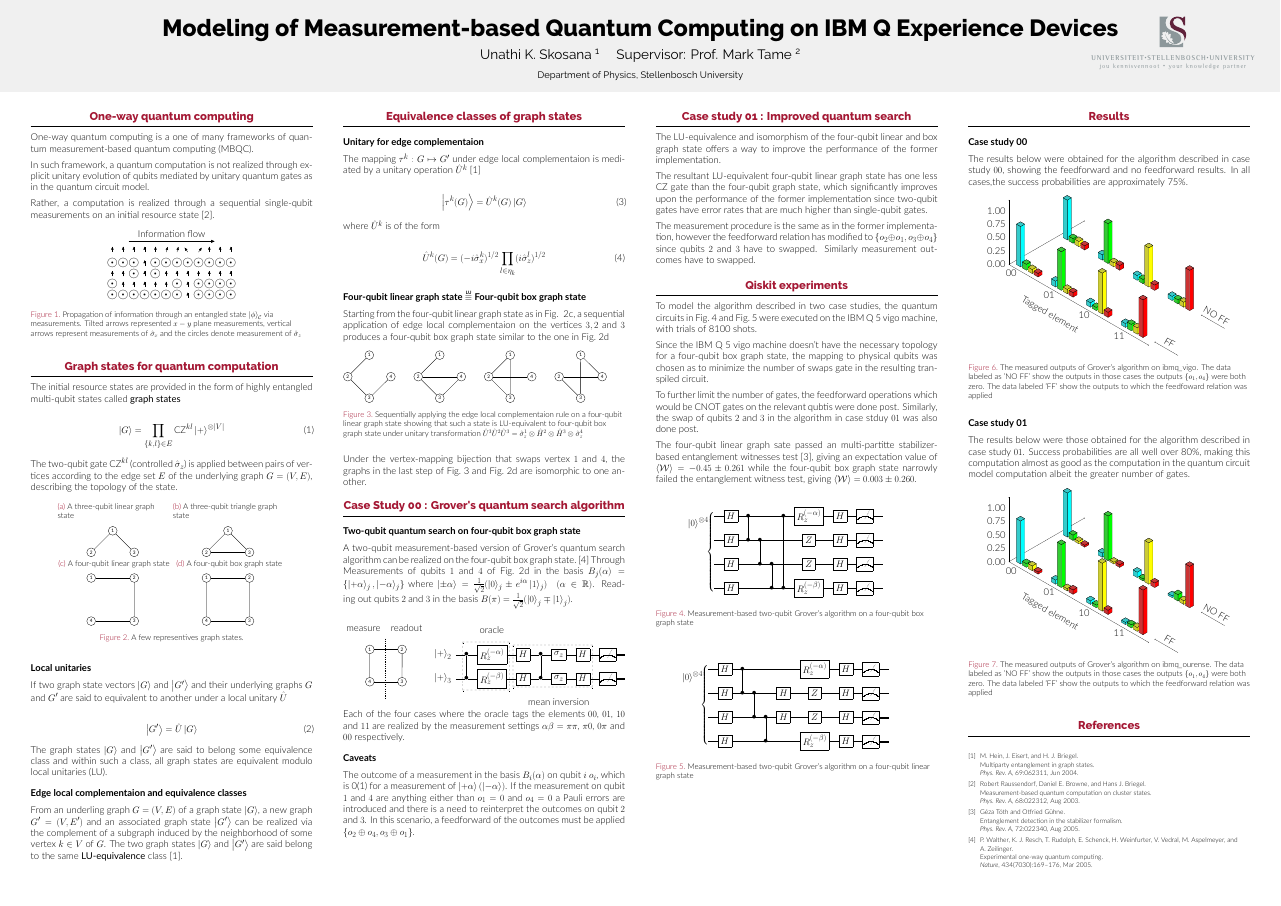
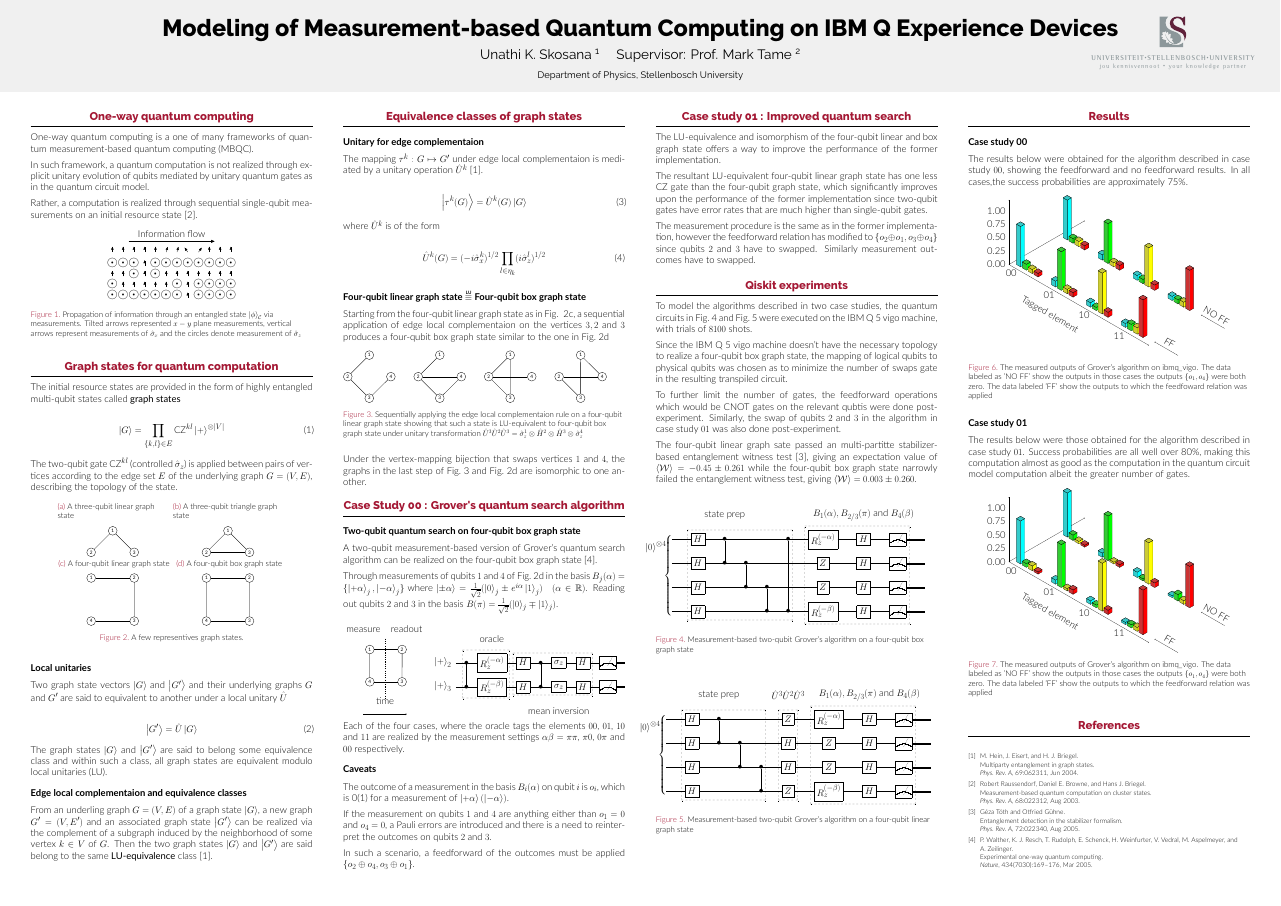
Before and after one commit to Unathi-Skosana/witsq-summer-school-poster, a LaTeX poster (poster.tex): the whole page. Compiled offline with XeLaTeX.

Commit message:
Annotate circuits

```diff
--- a/poster.tex
+++ b/poster.tex
@@ -95,7 +95,7 @@
                     unitary evolution of qubits mediated by unitary quantum gates as in the
                     quantum circuit model.
 
-                    Rather, a computation is realized through a sequential single-qubit
+                    Rather, a computation is realized through sequential single-qubit
                     measurements on an initial resource
                     state~\cite{PhysRevA.68.022312}.
 
@@ -272,7 +272,7 @@
 
                     \heading{Local unitaries}
                     %% TODO : References
-                    If two graph state vectors $\ket{G}$ and $\ket{G'}$  and their
+                    Two graph state vectors $\ket{G}$ and $\ket{G'}$  and their
                     underlying graphs $G$ and  $G'$ are said to
                     equivalent to another under a local unitary $\hat{U}$
 
@@ -290,7 +290,7 @@
                     From an underling graph $G = (V, E)$ of a graph state $\ket{G}$, a new
                     graph $G' = (V, E')$ and an associated graph state $\ket{G'}$ can be
                     realized via the complement of a subgraph induced by the neighborhood of some vertex $k
-                    \in V$ of $G$. The two graph states $\ket{G}$ and $\ket{G'}$ are said belong to the same
+                    \in V$ of $G$. Then the two graph states $\ket{G}$ and $\ket{G'}$ are said belong to the same
                     \textbf{LU-equivalence} class~\cite{PhysRevA.69.062311}.
                 \end{block}
             \end{column}
@@ -302,7 +302,7 @@
                     \heading{Unitary for edge complementaion}
                     The mapping $\tau^k : G \mapsto G'$ under edge local complementaion is mediated
                     by a unitary operation
-                    $\hat{U}^{k}$~\cite{PhysRevA.69.062311}
+                    $\hat{U}^{k}$~\cite{PhysRevA.69.062311}.
 
                     \begin{align}
                         \ket{\tau^k(G)} =\hat{U}^{k}(G) \ket{G}
@@ -377,7 +377,7 @@
                             \label{fig:edge_local_complementation_example}
                     \end{figure}
 
-                    Under the vertex-mapping bijection that swaps vertex $1$ and $4$, the
+                    Under the vertex-mapping bijection that swaps vertices $1$ and $4$, the
                     graphs in the last step of
                     Fig.~\ref{fig:edge_local_complementation_example} and
                     Fig.~\ref{fig:box_cluster_4q} are isomorphic to one another.
@@ -386,8 +386,9 @@
                     %% TODO : References
                     \heading{Two-qubit quantum search on four-qubit box graph state}
                     A two-qubit measurement-based version of Grover's quantum search algorithm can be realized
-                    on the four-qubit box graph state.~\cite{Walther_2005}
-                    Through Measurements of qubits $1$ and $4$ of Fig.~\ref{fig:box_cluster_4q} in the
+                    on the four-qubit box graph state~\cite{Walther_2005}.
+
+                    Through measurements of qubits $1$ and $4$ of Fig.~\ref{fig:box_cluster_4q} in the
                     basis $B_j(\alpha) = \{\ket{+\alpha}_j, \ket{-\alpha}_j\}$
                     where $\ket{\pm \alpha} = \frac{1}{\sqrt{2}}(\ket{0}_j \pm
                     e^{i\alpha}\ket{1}_j) \quad (\alpha \in \mathbb{R})$. Reading out
@@ -402,6 +403,8 @@
                                 \draw (-4 , 0) node[label={measure}] {};
                                 \draw (0 , 0) node[label={readout}] {};
                                 \draw[dashed] (-2.0, 0) -- ++(0, -5.5) {};
+                                \draw[->] (-4, -7) -- ++(4, 0) node[midway,
+                                    label={time}] {};
 
                                 \foreach \place/\name in {{(0,-1)/2}, {(-3,-1)/1},
                                 {(-3,-4)/4}, {(0,-4)/3}}
@@ -434,19 +437,21 @@
                         \end{minipage}
                     \end{figure}
 
-                    Each of the four cases where the oracle tags the elements
+                    Each of the four cases, where the oracle tags the elements
                     $00$, $01$, $10$ and $11$ are realized by the measurement
                     settings $\alpha\beta = $ $\pi\pi$, $\pi0$, $0\pi$ and $00$
                     respectively.
 
                     \heading{Caveats}
                     The outcome of a measurement in the basis $B_i(\alpha)$ on
-                    qubit $i$ $o_i$, which is 0(1) for a measurement of
-                    $\ket{+\alpha}(\ket{-\alpha})$.  If the measurement on qubit
-                    $1$ and $4$ are anything either than $o_1= 0$ and $o_4= 0$ a
-                    Pauli errors are introduced and there is a need to
-                    reinterpret the outcomes on qubit $2$ and $3$. In this
-                    scenario, a feedforward  of the outcomes must be applied
+                    qubit $i$ is $o_i$, which is 0(1) for a measurement of
+                    $\ket{+\alpha}(\ket{-\alpha})$.
+
+                    If the measurement on qubits $1$ and $4$ are anything either
+                    than $o_1= 0$ and $o_4= 0$, a Pauli errors are introduced and there
+                    is a need to reinterpret the outcomes on qubits $2$ and $3$.
+
+                    In such a scenario, a feedforward of the outcomes must be applied
                     $\{o_2 \oplus o_4, o_3 \oplus o_ 1\}$.
                 \end{block}
             \end{column}
@@ -474,24 +479,24 @@
 
                 \end{block}
                 \begin{block}{Qiskit experiments}
-                    To model the algorithm described in two case studies, the
-                    quantum circuits  in Fig.~\ref{fig:qiskit_box_graph_state}
+                    To model the algorithms described in two case studies, the
+                    quantum circuits in Fig.~\ref{fig:qiskit_box_graph_state}
                     and Fig.~\ref{fig:qiskit_linear_graph_state} were executed on the
-                    IBM Q 5 vigo machine, with trials of 8100 shots.
+                    IBM Q 5 vigo machine, with trials of $8100$ shots.
 
                     Since the IBM Q 5 vigo machine doesn't have the necessary
-                    topology for a four-qubit box graph state, the
-                    mapping to physical qubits was chosen as to minimize the
+                    topology to realize a four-qubit box graph state, the
+                    mapping of logical qubits to physical qubits was chosen as to minimize the
                     number of swaps gate in the resulting transpiled circuit.
 
                     To further limit the number of gates, the feedforward
                     operations which would be CNOT gates on the
-                    relevant qubtis were done post. Similarly, the swap of
-                    qubits $2$ and $3$ in the algorithm in case stduy $01$ was
-                    also done post.
+                    relevant qubtis were done post-experiment. Similarly, the swap of
+                    qubits $2$ and $3$ in the algorithm in case study $01$ was
+                    also done post-experiment.
 
                     The four-qubit linear graph sate passed an multi-partitte
-                    stabilizer-based entanglement witnesses
+                    stabilizer-based entanglement witness
                     test~\cite{PhysRevA.72.022340}, giving an expectation value of
                     $\expval{\mathcal{W}} = -0.45 \pm 0.261$ while the four-qubit
                     box graph state narrowly failed the entanglement witness
@@ -500,10 +505,12 @@
                     \begin{figure}[H]
                         \centering
                         \[
-                            \Qcircuit @C=1em @R=.6em @!R {
+                            \Qcircuit @C=2.0em @R=.6em @!R {
+                                & &  \mbox{state prep} & & & & & \mbox{$B_1(\alpha),
+                        B_{2/3}(\pi) \text{ and } B_4(\beta)$} & \\
                                 \lstick{} & \gate{H} & \ctrl{1}  & \qw       & \qw
-                                        & \ctrl{1} & \gate{R_z^{(-\alpha)}} &
-                                \gate{H} & \meter & \cw \\
+                                        & \ctrl{1} & \gate{R_z^{(-\alpha)}}
+                                        & \gate{H} & \meter & \cw \\
                                 \lstick{} & \gate{H} & \ctrl{-1} & \ctrl{1}  & \qw
                                         & \qw & \gate{Z} & \gate{H} & \meter
                                         & \cw \\
@@ -511,8 +518,11 @@
                                         & \qw & \gate{Z} & \gate{H} & \meter
                                         & \cw \\
                                 \lstick{} & \gate{H} & \qw       & \qw       & \ctrl{-1}
-                                        & \ctrl{-3} & \gate{R_z^{(-\beta)}} &
-                                \gate{H} & \meter & \cw \inputgroupv{1}{4}{.8em}{.8em}{\ket{0}^{\otimes 4}}
+                                        & \ctrl{-3} & \gate{R_z^{(-\beta)}}
+                                        & \gate{H} & \meter & \cw
+                                        \gategroup{2}{2}{5}{6}{.7em}{--}
+                                        \gategroup{2}{7}{5}{9}{.7em}{--}
+                                        \inputgroupv{2}{5}{.8em}{.8em}{\ket{0}^{\otimes 4}}
                             }
                         \]
                         \caption{Measurement-based two-qubit Grover's algorithm
@@ -522,9 +532,13 @@
                     \begin{figure}
                         \centering
                         \[
-                            \Qcircuit @C=1.0em @R=.6em @!R {
+                            \Qcircuit @C=2.0em @R=.6em @!R {
+                                & &  \mbox{state prep} & & &
+                            \mbox{$\hat{U}^3\hat{U}^2\hat{U}^3$} & &
+                                \mbox{$B_1(\alpha), B_{2/3}(\pi) \text{ and }
+                                    B_{4}(\beta)$}  & \\
                                 \lstick{} & \gate{H} & \ctrl{1}  & \qw       & \qw
-                                        & \qw & \gate{R_z^{(-\alpha)}} &
+                                          & \gate{Z} & \gate{R_z^{(-\alpha)}} &
                                 \gate{H} & \meter  & \cw \\
                                 \lstick{} & \gate{H} & \ctrl{-1} & \ctrl{1}  & \qw
                                             & \gate{H} & \gate{Z} & \gate{H} & \meter
@@ -533,15 +547,18 @@
                                             & \gate{H} & \gate{Z} & \gate{H} & \meter
                                         & \cw \\
                                 \lstick{} & \gate{H} & \qw       & \qw       & \ctrl{-1}
-                                        & \qw & \gate{R_z^{(-\beta)}} &
-                                \gate{H} & \meter & \cw \inputgroupv{1}{4}{.8em}{.8em}{\ket{0}^{\otimes 4}}
+                                          & \gate{Z} & \gate{R_z^{(-\beta)}}
+                                        & \gate{H} & \meter & \cw
+                                        \gategroup{2}{2}{5}{5}{.7em}{--}
+                                        \gategroup{2}{6}{5}{6}{.7em}{--}
+                                        \gategroup{2}{7}{5}{9}{.7em}{--}
+                                        \inputgroupv{2}{5}{.8em}{.8em}{\ket{0}^{\otimes 4}}
                             }
                         \]
                         \caption{ Measurement-based two-qubit Grover's algorithm
                         on a four-qubit linear graph state}
                         \label{fig:qiskit_linear_graph_state}
                     \end{figure}
-
                 \end{block}
             \end{column}
 
@@ -720,7 +737,8 @@
                         }
 
                         \end{tikzpicture}
-                        \caption{The measured outputs of Grover's algorithm on ibmq\_ourense. The data labeled as
+                        \caption{The measured outputs of Grover's algorithm on
+                            ibmq\_vigo. The data labeled as
                         'NO FF' show the outputs in those cases the outputs $\{o_1, o_4\}$ were both zero. The data labeled 'FF' show the outputs to which the feedforward relation
                         was applied}
                     \end{figure}
```
Also changed, not shown: .travis.yml (added, +14 -0 lines), poster.tex (4 more changed lines), 4 other files.
